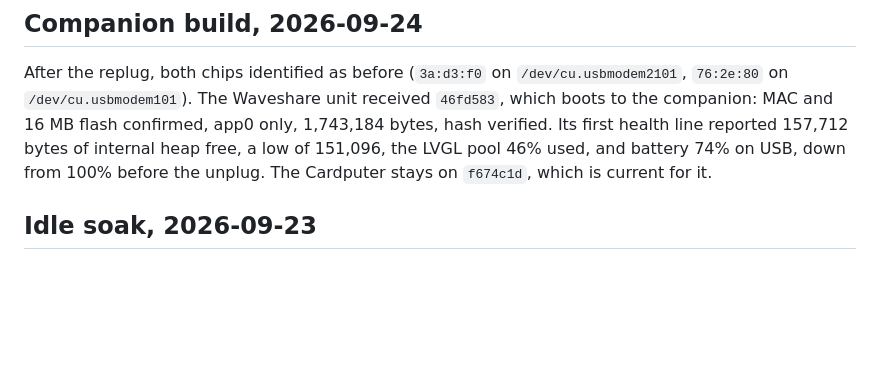
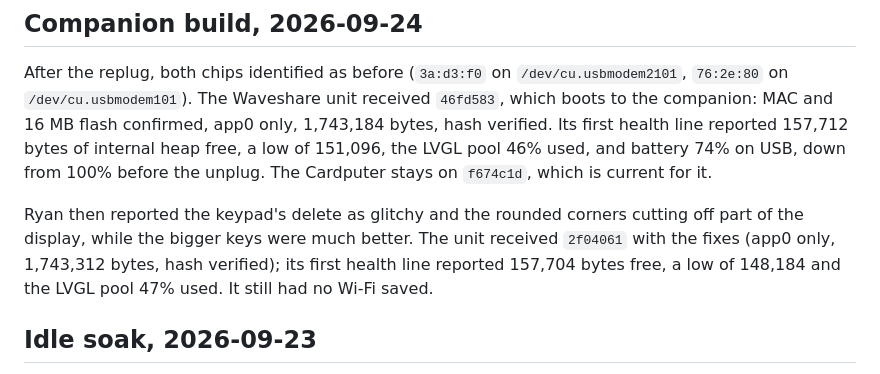
Before and after one commit to ryanio/anchor, a Markdown page: docs/device-hardware.md, the part around the change. Rendered like a GitHub page; blank space fills up the shorter version.

Commit message:
docs(devices): record the keypad fixes on the ESP32
Co-Authored-By: Claude Opus 5.5 <noreply@anthropic.com>

```diff
--- a/docs/device-hardware.md
+++ b/docs/device-hardware.md
@@ -112,6 +112,11 @@ MAC and 16 MB flash confirmed, app0 only, 1,743,184 bytes, hash verified. Its fi
 reported 157,712 bytes of internal heap free, a low of 151,096, the LVGL pool 46% used, and battery
 74% on USB, down from 100% before the unplug. The Cardputer stays on `f674c1d`, which is current for it.
 
+Ryan then reported the keypad's delete as glitchy and the rounded corners cutting off part of the
+display, while the bigger keys were much better. The unit received `2f04061` with the fixes (app0
+only, 1,743,312 bytes, hash verified); its first health line reported 157,704 bytes free, a low of
+148,184 and the LVGL pool 47% used. It still had no Wi-Fi saved.
+
 ## Idle soak, 2026-09-23
 
 A read-only serial logger recorded the Waveshare unit on `ad4668c` from 15:09 to 22:29, when both
```
